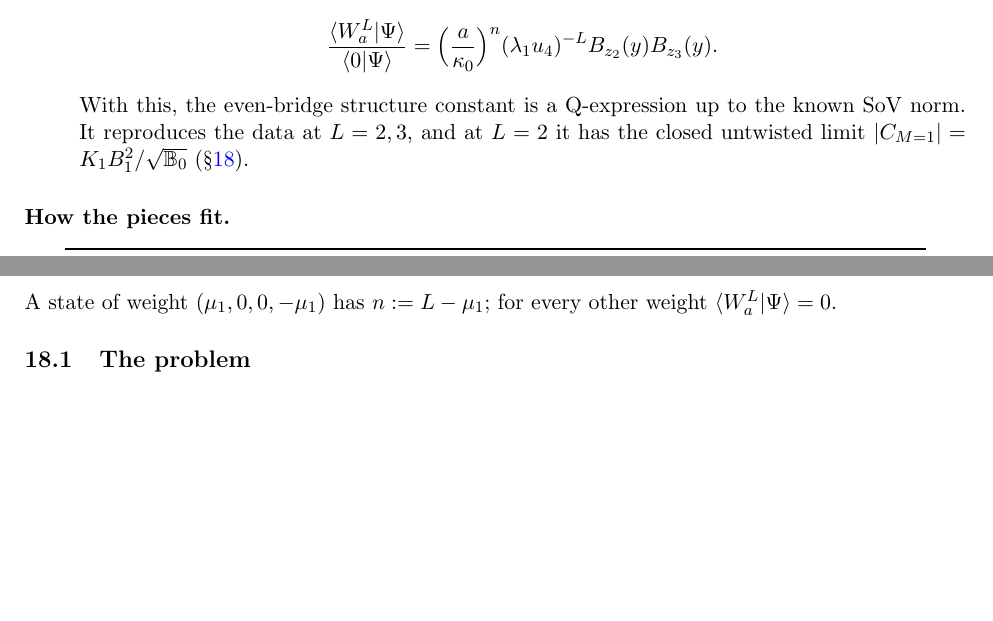
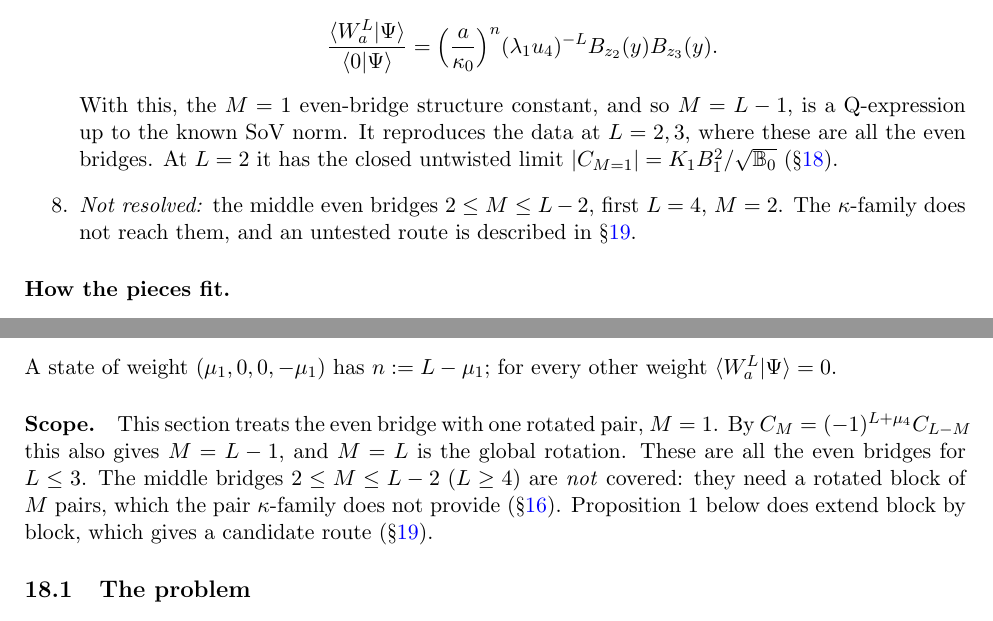
Before and after one commit to ryanp9391/abjm-c123, a LaTeX paper (Paul/Mathematica/su4-alternating/notes/complete-notes/abjm-complete-notes.tex, which reads Paul/Mathematica/su4-alternating/notes/complete-notes/sections/overview.tex, Paul/Mathematica/su4-alternating/notes/complete-notes/sections/qform.tex): two parts of pages 4 and 50 of 61, joined at a grey line, cut so that both start at the same text, the shorter picture padded with empty space. Compiled offline with pdfLaTeX.

Commit message:
Notes: state the scope of the even-bridge Q-form (M = 1, L-1, L only; middle bridges open)
Section 18 is retitled "The M = 1 even bridge in Q-functions" with a scope paragraph; abstract and
overview say explicitly that the middle even bridges 2 <= M <= L-2 (first L = 4, M = 2) are not
resolved and point to the untested block route in section 19. README wording matched.

Co-Authored-By: Claude Opus 5.5 <noreply@anthropic.com>

```diff
--- a/Paul/Mathematica/su4-alternating/notes/complete-notes/sections/overview.tex
+++ b/Paul/Mathematica/su4-alternating/notes/complete-notes/sections/overview.tex
@@ -45,8 +45,11 @@ the alternating $\su(4)$ chain at the ABJM point (\S\ref{sec:abjm}). Conventions
   \[
   \frac{\braket{W_a^L}{\Psi}}{\braket0\Psi}=\Big(\frac a{\kappa_0}\Big)^n(\lambda_1u_4)^{-L}B_{z_2}(y)B_{z_3}(y).
   \]
-  With this, the even-bridge structure constant is a Q-expression up to the known SoV norm. It reproduces the data at
-  $L=2,3$, and at $L=2$ it has the closed untwisted limit $|C_{M=1}|=K_1B_1^2/\sqrt{\bbB_0}$ (\S\ref{sec:qform}).
+  With this, the $M=1$ even-bridge structure constant, and so $M=L-1$, is a Q-expression up to the known SoV norm. It
+  reproduces the data at $L=2,3$, where these are all the even bridges. At $L=2$ it has the closed untwisted limit
+  $|C_{M=1}|=K_1B_1^2/\sqrt{\bbB_0}$ (\S\ref{sec:qform}).
+\item \emph{Not resolved:} the middle even bridges $2\le M\le L-2$, first $L=4$, $M=2$. The $\kappa$-family does not reach
+  them, and an untested route is described in \S\ref{sec:open}.
 \end{enumerate}
 
 \paragraph{How the pieces fit.}
--- a/Paul/Mathematica/su4-alternating/notes/complete-notes/sections/qform.tex
+++ b/Paul/Mathematica/su4-alternating/notes/complete-notes/sections/qform.tex
@@ -12,6 +12,11 @@
  \kappa_0=\frac{\lambda_4}{\lambda_1}=-\frac{f(z_1)}{f(z_4)}=-\frac{(z_1-z_2)(z_1-z_3)}{(z_4-z_2)(z_4-z_3)} .
 \end{gather}
 A state of weight $(\mu_1,0,0,-\mu_1)$ has $n:=L-\mu_1$; for every other weight $\braket{W_a^L}\Psi=0$.
+
+\paragraph{Scope.} This section treats the even bridge with one rotated pair, $M=1$. By $C_M=(-1)^{L+\mu_4}C_{L-M}$ this also
+gives $M=L-1$, and $M=L$ is the global rotation. These are all the even bridges for $L\le3$. The middle bridges
+$2\le M\le L-2$ ($L\ge4$) are \emph{not} covered: they need a rotated block of $M$ pairs, which the pair $\kappa$-family does not
+provide (\S\ref{sec:kappa}). Proposition~1 below does extend block by block, which gives a candidate route (\S\ref{sec:open}).
 
 %----------------------------------------------------------------------
 \subsection{The problem}\label{sec:qform-problem}
```
Also changed, not shown: Paul/Mathematica/su4-alternating/notes/complete-notes/sections/abstract.tex (+2 -1 lines), Paul/Mathematica/su4-alternating/README.md, Paul/Mathematica/su4-alternating/notes/complete-notes/abjm-complete-notes.pdf, Paul/Mathematica/su4-alternating/notes/complete-notes/sections/qform.tex (2 more changed lines).
